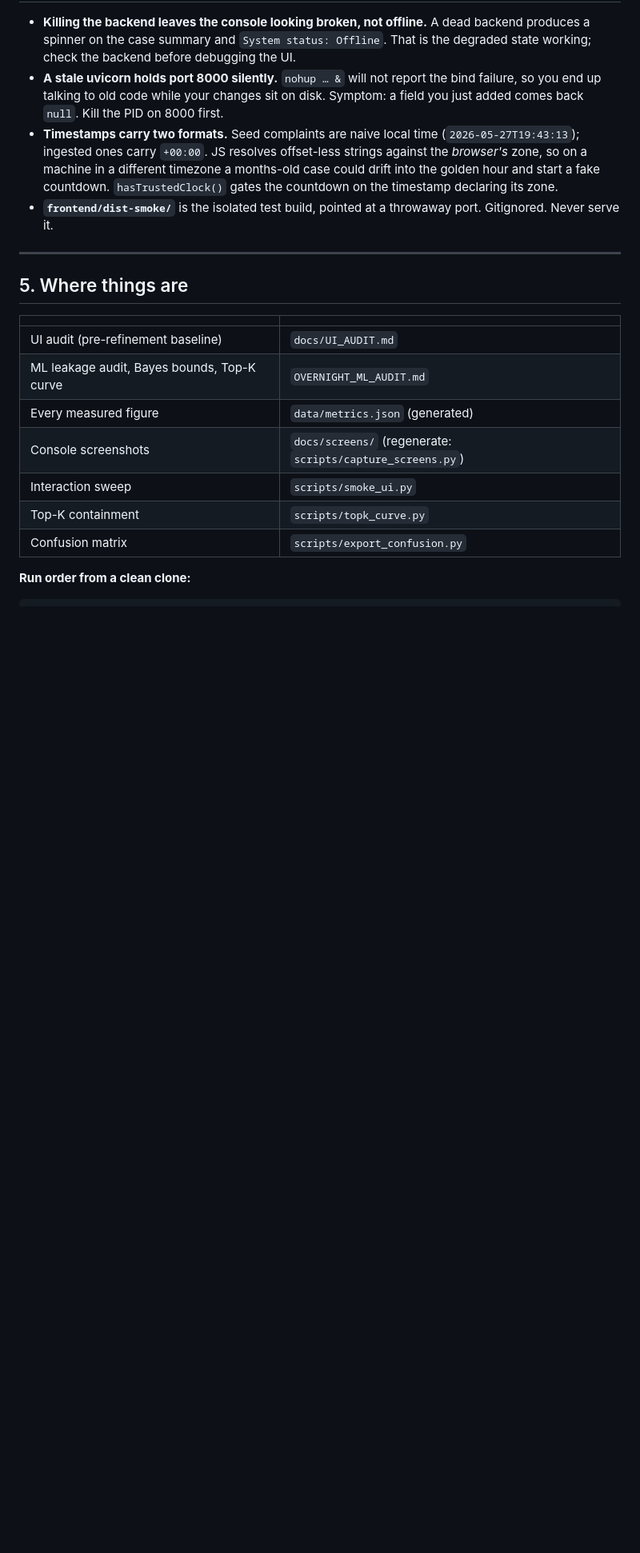
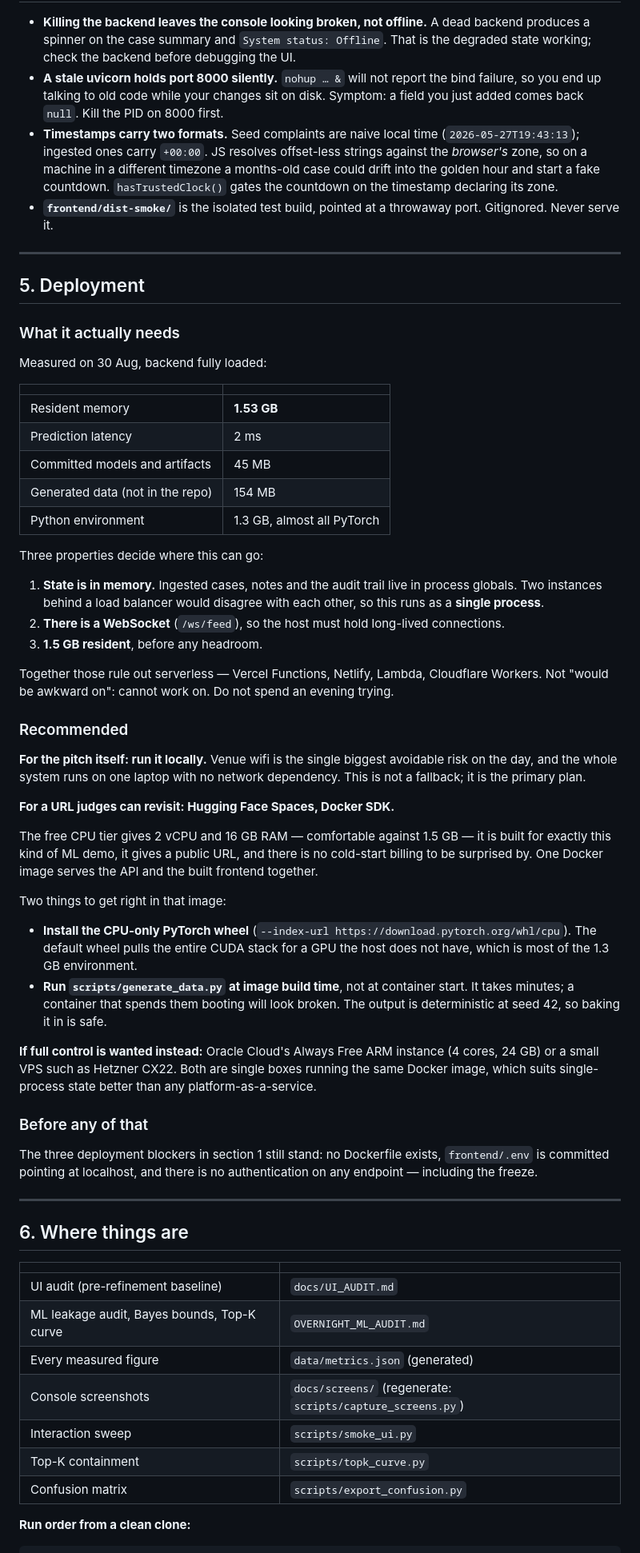
Before and after one commit to Muleshieldsih/Muleshield, a Markdown page: PROJECT_NOTES.md, the part around one of its changes. Shown at 80% size. Rendered like a GitHub page; blank space fills up the shorter version.

Commit message:
Freeze scope, and record where this can actually be deployed
## Scope

The prototype is done. Further UI or model polish has close to zero marginal
return, and the thing that decides SIH -- the deck and the video -- is not in
this repo. Noted in section 1 so a future session does not quietly resume
polishing: check any addition beats spending the same hour on the pitch.

Explicitly: do not chase the model further. Top-1 sits exactly on the Bayes
bound for this generator. A number that improves from here is more likely to be
a leak than a gain.

## Deployment

Measured rather than guessed. Backend fully loaded: 1.53 GB resident, 2 ms
prediction, 45 MB of committed artifacts, 154 MB of generated data.

Three properties decide the options. State lives in process globals, so two
instances behind a load balancer would disagree -- this is single-process by
construction. There is a WebSocket, so the host must hold long-lived
connections. And 1.5 GB resident before headroom.

Those rule out serverless entirely -- Vercel Functions, Netlify, Lambda,
Workers. Not "awkward on", cannot work on. Written down so nobody loses an
evening discovering it.

Recommended: run locally for the pitch, because venue wifi is the biggest
avoidable risk on the day and the whole system runs on one laptop. Hugging Face
Spaces on the Docker SDK for a URL judges can revisit -- free tier is 2 vCPU and
16 GB, built for this, public URL, no cold-start surprises.

Two practical notes for that image: install the CPU-only PyTorch wheel, since
the default pulls the whole CUDA stack for a GPU the host does not have and is
most of the 1.3 GB environment; and run generate_data.py at BUILD time, not
container start, because a container spending minutes booting looks broken.

```diff
--- a/PROJECT_NOTES.md
+++ b/PROJECT_NOTES.md
@@ -151,7 +162,70 @@ Full suite: `python -m pytest tests/ backend/tests/ -q` → **290 tests**.
 
 ---
 
-## 5. Where things are
+## 5. Deployment
+
+### What it actually needs
+
+Measured on 30 Aug, backend fully loaded:
+
+| | |
+|---|---|
+| Resident memory | **1.53 GB** |
+| Prediction latency | 2 ms |
+| Committed models and artifacts | 45 MB |
+| Generated data (not in the repo) | 154 MB |
+| Python environment | 1.3 GB, almost all PyTorch |
+
+Three properties decide where this can go:
+
+1. **State is in memory.** Ingested cases, notes and the audit trail live in
+   process globals. Two instances behind a load balancer would disagree with
+   each other, so this runs as a **single process**.
+2. **There is a WebSocket** (`/ws/feed`), so the host must hold long-lived
+   connections.
+3. **1.5 GB resident**, before any headroom.
+
+Together those rule out serverless — Vercel Functions, Netlify, Lambda,
+Cloudflare Workers. Not "would be awkward on": cannot work on. Do not spend an
+evening trying.
+
+### Recommended
+
+**For the pitch itself: run it locally.** Venue wifi is the single biggest
+avoidable risk on the day, and the whole system runs on one laptop with no
+network dependency. This is not a fallback; it is the primary plan.
+
+**For a URL judges can revisit: Hugging Face Spaces, Docker SDK.**
+
+The free CPU tier gives 2 vCPU and 16 GB RAM — comfortable against 1.5 GB — it
+is built for exactly this kind of ML demo, it gives a public URL, and there is
+no cold-start billing to be surprised by. One Docker image serves the API and
+the built frontend together.
+
+Two things to get right in that image:
+
+- **Install the CPU-only PyTorch wheel**
+  (`--index-url https://download.pytorch.org/whl/cpu`). The default wheel pulls
+  the entire CUDA stack for a GPU the host does not have, which is most of the
+  1.3 GB environment.
+- **Run `scripts/generate_data.py` at image build time**, not at container
+  start. It takes minutes; a container that spends them booting will look
+  broken. The output is deterministic at seed 42, so baking it in is safe.
+
+**If full control is wanted instead:** Oracle Cloud's Always Free ARM instance
+(4 cores, 24 GB) or a small VPS such as Hetzner CX22. Both are single boxes
+running the same Docker image, which suits single-process state better than any
+platform-as-a-service.
+
+### Before any of that
+
+The three deployment blockers in section 1 still stand: no Dockerfile exists,
+`frontend/.env` is committed pointing at localhost, and there is no
+authentication on any endpoint — including the freeze.
+
+---
+
+## 6. Where things are
 
 | | |
 |---|---|
```
Also changed, not shown: other parts of PROJECT_NOTES.md (+11 -0 lines).
